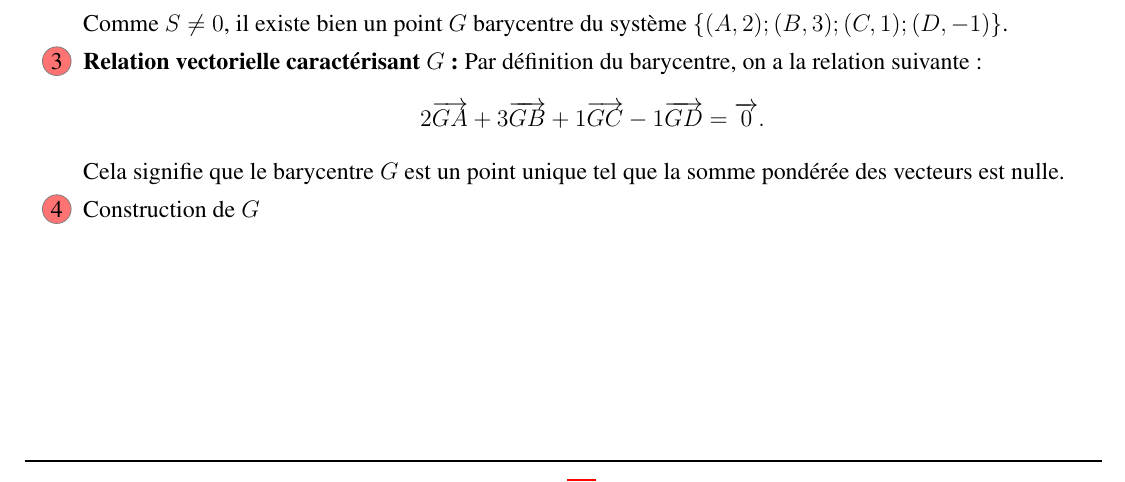
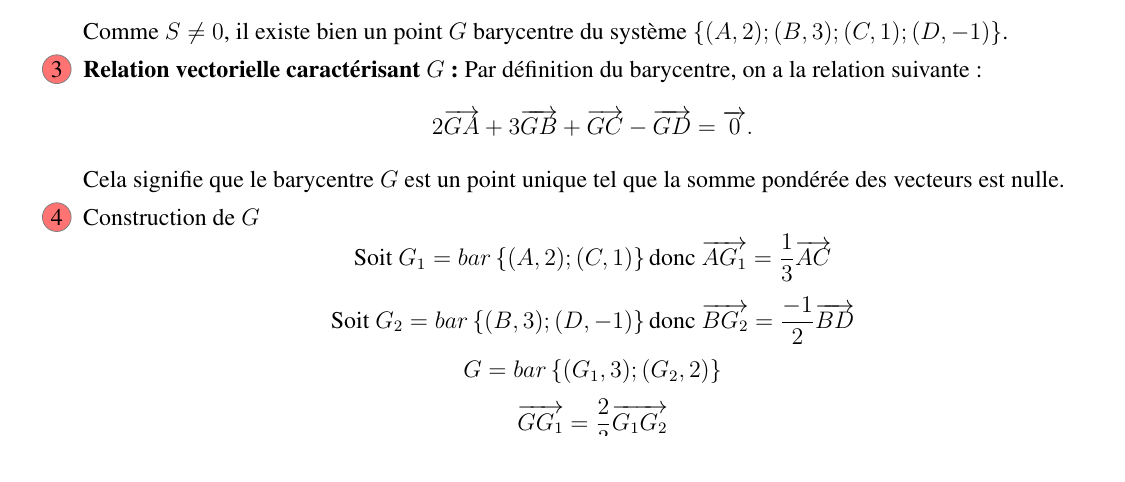
Before and after one commit to patheGobel/Evaluation1erS2, a LaTeX document (Devoir1Correction.tex): part of page 11 of 12, cut so that both start at the same text. Compiled offline with pdfLaTeX.

```diff
--- a/Devoir1Correction.tex
+++ b/Devoir1Correction.tex
@@ -985,12 +985,19 @@
     \item \textbf{Relation vectorielle caractérisant \( G \) :}
     Par définition du barycentre, on a la relation suivante :
     \[
-    2 \overrightarrow{GA} + 3 \overrightarrow{GB} + 1 \overrightarrow{GC} - 1 \overrightarrow{GD} = \overrightarrow{0}.
+    2 \overrightarrow{GA} + 3 \overrightarrow{GB} +  \overrightarrow{GC} -  \overrightarrow{GD} = \overrightarrow{0}.
     \]
     Cela signifie que le barycentre \( G \) est un point unique tel que la somme pondérée des vecteurs est nulle.
 
 	\item Construction de \(G\)
-
+	\[\text{Soit } G_{1}=bar\left\lbrace (A, 2);(C, 1) \right\rbrace \text{donc } \overrightarrow{AG_{1}}=\frac{1}{3}\overrightarrow{AC}\]
+	\[\text{Soit } G_{2}=bar\left\lbrace (B, 3);(D, -1) \right\rbrace \text{donc } \overrightarrow{BG_{2}}=\frac{-1}{2}\overrightarrow{BD} \]
+    \[
+		G=bar\left\lbrace (G_{1}, 3);(G_{2}, 2) \right\rbrace
+    \]
+    \[
+		\overrightarrow{GG_{1}}=\frac{2}{3}\overrightarrow{G_{1}G_{2}}
+    \]
 \begin{center}
 \begin{tikzpicture}[scale=1.5]
     % Carré ABCD
```
